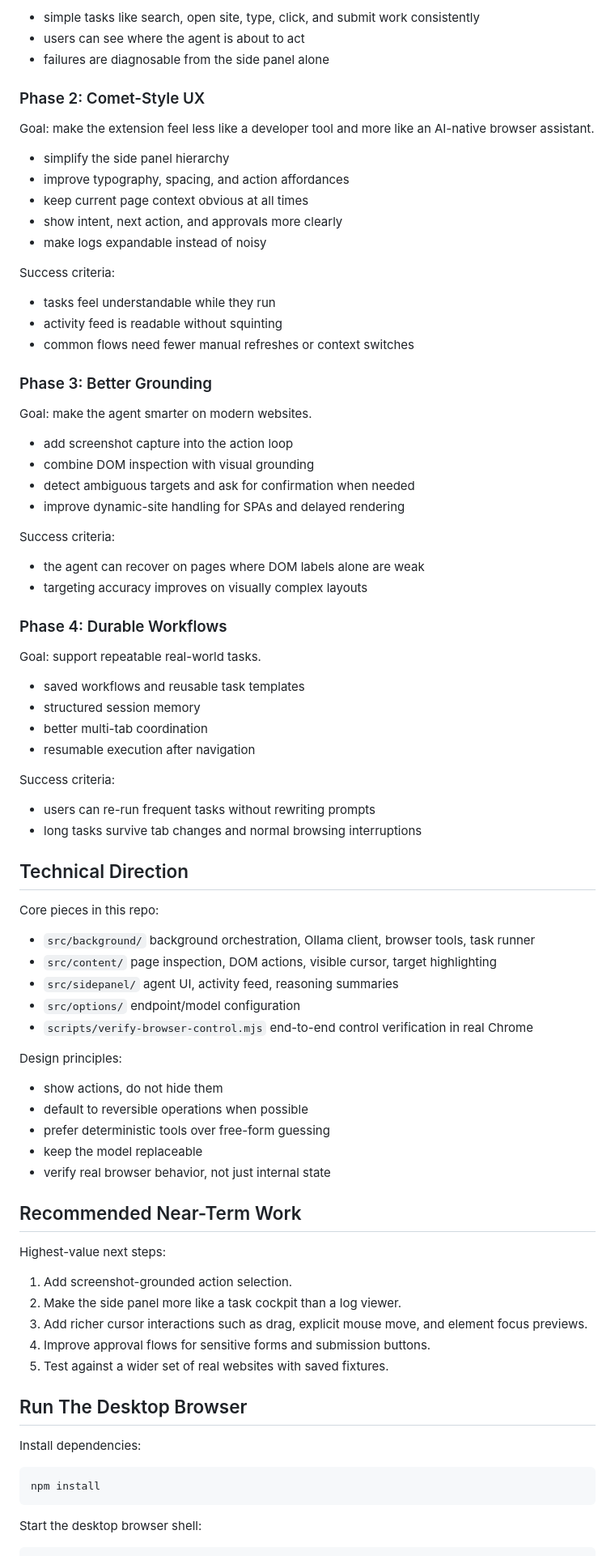
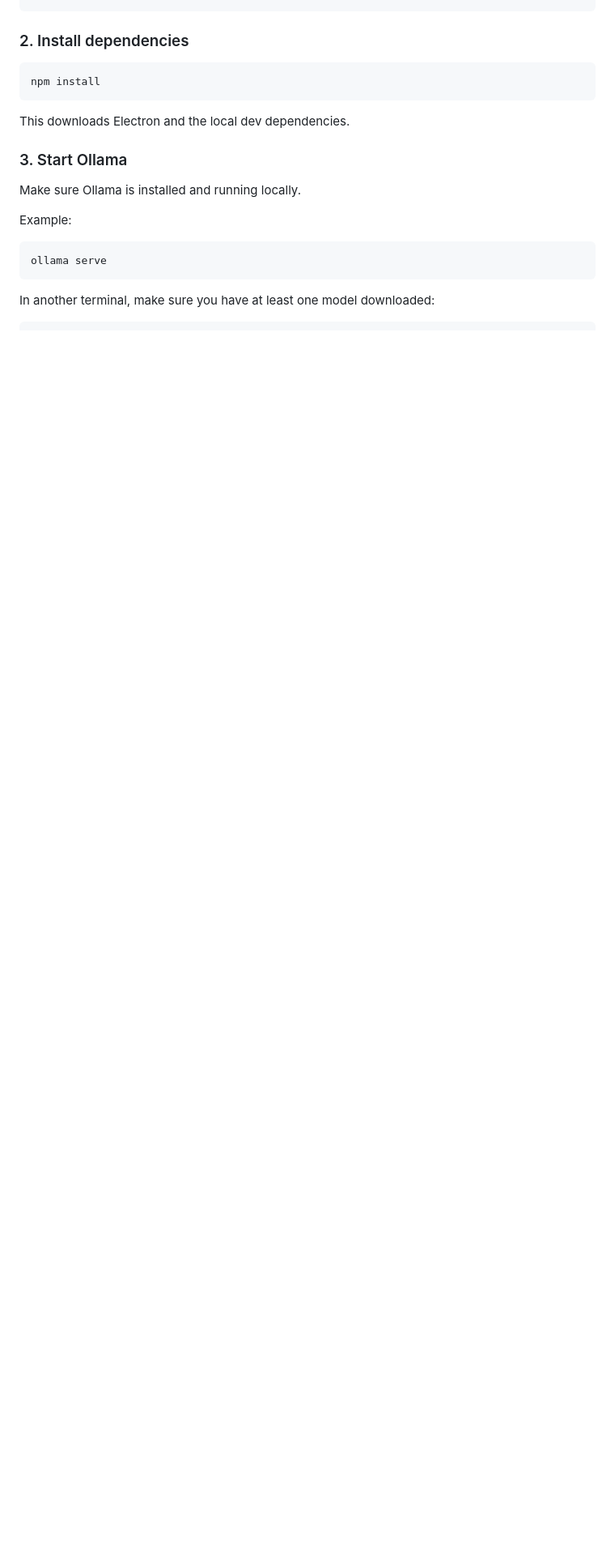
Before and after one commit to VSTM26/ElectronBrowser, a Markdown page: README.md, the part around one of its changes. Shown at 81% size. Rendered like a GitHub page; blank space fills up the shorter version.

````diff
--- a/README.md
+++ b/README.md
@@ -75,90 +47,20 @@ Success criteria:
-- simple tasks like search, open site, type, click, and submit work consistently
-- users can see where the agent is about to act
-- failures are diagnosable from the side panel alone
-
-### Phase 2: Comet-Style UX
-
-Goal: make the extension feel less like a developer tool and more like an AI-native browser assistant.
-
-- simplify the side panel hierarchy
-- improve typography, spacing, and action affordances
-- keep current page context obvious at all times
-- show intent, next action, and approvals more clearly
-- make logs expandable instead of noisy
-
-Success criteria:
-
-- tasks feel understandable while they run
-- activity feed is readable without squinting
-- common flows need fewer manual refreshes or context switches
-
-### Phase 3: Better Grounding
-
-Goal: make the agent smarter on modern websites.
-
-- add screenshot capture into the action loop
-- combine DOM inspection with visual grounding
-- detect ambiguous targets and ask for confirmation when needed
-- improve dynamic-site handling for SPAs and delayed rendering
-
-Success criteria:
-
-- the agent can recover on pages where DOM labels alone are weak
-- targeting accuracy improves on visually complex layouts
-
-### Phase 4: Durable Workflows
-
-Goal: support repeatable real-world tasks.
-
-- saved workflows and reusable task templates
-- structured session memory
-- better multi-tab coordination
-- resumable execution after navigation
-
-Success criteria:
-
-- users can re-run frequent tasks without rewriting prompts
-- long tasks survive tab changes and normal browsing interruptions
-
-## Technical Direction
-
-Core pieces in this repo:
-
-- `src/background/`
-  background orchestration, Ollama client, browser tools, task runner
-- `src/content/`
-  page inspection, DOM actions, visible cursor, target highlighting
-- `src/sidepanel/`
-  agent UI, activity feed, reasoning summaries
-- `src/options/`
-  endpoint/model configuration
-- `scripts/verify-browser-control.mjs`
-  end-to-end control verification in real Chrome
-
-Design principles:
-
-- show actions, do not hide them
-- default to reversible operations when possible
-- prefer deterministic tools over free-form guessing
-- keep the model replaceable
-- verify real browser behavior, not just internal state
-
-## Recommended Near-Term Work
-
-Highest-value next steps:
-
-1. Add screenshot-grounded action selection.
-2. Make the side panel more like a task cockpit than a log viewer.
-3. Add richer cursor interactions such as drag, explicit mouse move, and element focus previews.
-4. Improve approval flows for sensitive forms and submission buttons.
-5. Test against a wider set of real websites with saved fixtures.
-
-## Run The Desktop Browser
-
-Install dependencies:
+### 2. Install dependencies
 
 ```bash
 npm install
 ```
 
-Start the desktop browser shell:
+This downloads Electron and the local dev dependencies.
+
+### 3. Start Ollama
+
+Make sure Ollama is installed and running locally.
+
+Example:
+
+```bash
+ollama serve
+```
+
+In another terminal, make sure you have at least one model downloaded:
+
````
Also changed, not shown: other parts of README.md (+131 -77 lines).
